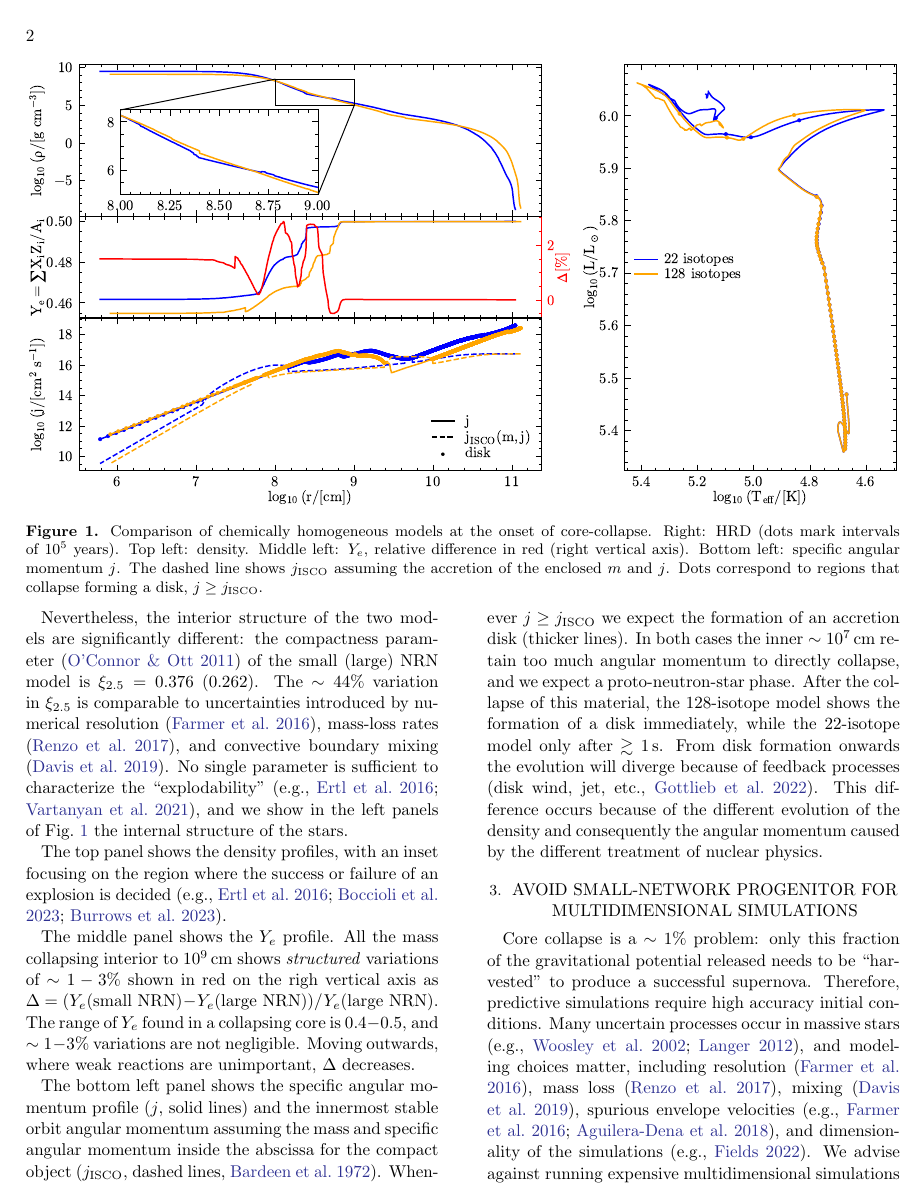
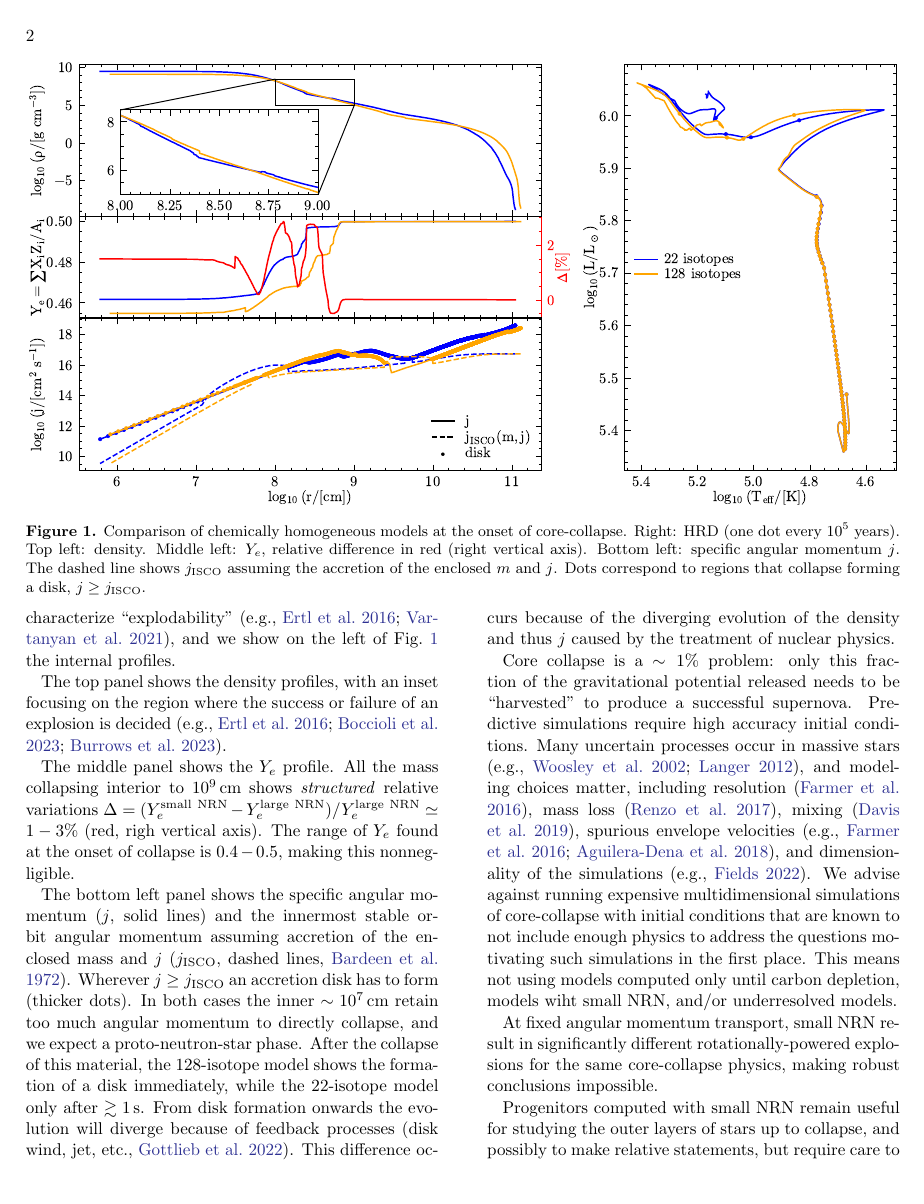
Before and after one commit to mathren/CHE_net_comparison, a LaTeX paper (manuscript/CHE_networks.tex): page 2 of 4 before the commit and page 2 of 3 after it. Compiled offline with pdfLaTeX.

Commit message:
shave words to meet word count

```diff
--- a/manuscript/CHE_networks.tex
+++ b/manuscript/CHE_networks.tex
@@ -103,7 +102,7 @@ can be obtained.
   \centering
   \includegraphics[width=\textwidth]{comparison}
   \caption{Comparison of chemically homogeneous models at the onset of
-    core-collapse. Right: HRD (dots mark intervals of $10^5$ years).
+    core-collapse. Right: HRD (one dot every $10^5$ years).
     Top left: density. Middle left: $Y_e$, relative difference in red
     (right vertical axis). Bottom left: specific angular momentum $j$.
     % The shade covers the range between the innermost stable orbit
@@ -129,16 +127,16 @@ stars. % throughout their evolution.
 
-Nevertheless, the interior structure of the two models are
+Nevertheless, the interior structure % of the two models are
 significantly different: %  the iron core mass of the small (large) NRN
 % model is 1.9 (2.2)$\,M_\odot$ and
 the compactness parameter \citep{oconnor:11} of the small (large) NRN
 model is $\xi_{2.5}=0.376$ ($0.262$). The $\sim{}44\%$ variation in
 $\xi_{2.5}$ is comparable to uncertainties introduced by numerical
-resolution \citep{farmer:16}, mass-loss rates \citep{renzo:17}, and
-convective boundary mixing \citep{davis:19}. No single parameter is
-sufficient to characterize the ``explodability''
-\citep[e.g.,][]{ertl:16, vartanyan:21}, and we show in the left panels
-of \Figref{fig:comparison} the internal structure of the
-stars. % , using the
+resolution \citep{farmer:16}, mass loss \citep{renzo:17}, and
+overshooting \citep{davis:19}. No single parameter is
+sufficient to characterize ``explodability''
+\citep[e.g.,][]{ertl:16, vartanyan:21}, and we show on the left
+of \Figref{fig:comparison} the internal profiles.%  of the
+% stars. % , using the
 % local free fall timescale $\tau_\mathrm{free\ fall}=2\pi\sqrt{r^3/Gm}$
 % as horizontal axis, with $r$ radius, $m$ enclosed mass, and $G$ gravitational
 % constant.
@@ -148,38 +146,35 @@ the region where the success or failure of an explosion is decided
 \citep[e.g.,][]{ertl:16, boccioli:23, burrows:23}.
 
 The middle panel shows the $Y_e$ profile. All the mass collapsing
-interior to $10^9\,\mathrm{cm}$ shows \emph{structured} variations of
-$\sim{}1-3\%$ shown in red on the righ vertical axis as
-$\Delta=(Y_e(\mathrm{small\ NRN})-Y_e(\mathrm{large\
-  NRN}))/Y_e(\mathrm{large\ NRN})$. The range of $Y_e$ found in a
-collapsing core is $0.4-0.5$, and $\sim1-3\%$ variations are not
-negligible. Moving outwards, where weak reactions are unimportant,
-$\Delta$ decreases.
+interior to $10^9\,\mathrm{cm}$ shows \emph{structured} relative
+variations
+$\Delta=(Y_e^\mathrm{small\ NRN}-Y_e^\mathrm{large\
+  NRN})/Y_e^\mathrm{large\ NRN}\simeq 1-3\%$ (red, righ vertical
+axis). The range of $Y_e$ found at the onset of collapse is $0.4-0.5$,
+making this nonnegligible. % Moving outwards $\Delta$ decreases.
 
-The bottom left panel shows the specific angular momentum profile
-($j$, solid lines) and the innermost stable orbit angular momentum
-assuming the mass and specific angular momentum inside the abscissa
-for the compact object ($j_\mathrm{ISCO}$, dashed lines,
-\citealt{bardeen:72}). Whenever $j\geq j_\mathrm{ISCO}$ we expect the
-formation of an accretion disk (thicker lines). In both cases the
-inner $\sim{}10^{7}\,\mathrm{cm}$ retain too much angular momentum to
+The bottom left panel shows the specific angular momentum ($j$, solid
+lines) and the innermost stable orbit angular momentum assuming
+accretion of the enclosed mass and $j$ ($j_\mathrm{ISCO}$, dashed
+lines, \citealt{bardeen:72}). Wherever $j\geq j_\mathrm{ISCO}$ an
+accretion disk has to form (thicker dots). In both cases the inner
+$\sim{}10^{7}\,\mathrm{cm}$ retain too much angular momentum to
 directly collapse, and we expect a proto-neutron-star phase. After the
 collapse of this material, the 128-isotope model shows the formation
 of a disk immediately, while the 22-isotope model only after
 $\gtrsim 1\,\mathrm{s}$. From disk formation onwards the evolution
 will diverge because of feedback processes (disk wind, jet, etc.,
 \citealt{gottlieb:22}). This difference occurs because of the
-different evolution of the density and consequently the angular
-momentum caused by the different treatment of nuclear physics.
+diverging evolution of the density and thus $j$ caused by the
+treatment of nuclear physics.
 
-\section{Avoid small-network progenitor for multidimensional
-  simulations}
+% \section{Avoid small-network progenitor for multidimensional
+%   simulations}
 
 Core collapse is a $\sim{}1\%$ problem: only this fraction of the
 gravitational potential released % by the collapse %of the core
 needs to be ``harvested'' % in the explosion
-to produce a successful supernova. Therefore,
-predictive % core-collapse
+to produce a successful supernova. Predictive % core-collapse
 simulations require high accuracy initial conditions. Many uncertain
 processes occur in massive stars \citep[e.g.,][]{woosley:02,
   langer:12}, and modeling choices matter, including resolution
```
Also changed, not shown: manuscript/CHE_networks.pdf, manuscript/CHE_networks.tex (80 more changed lines).
